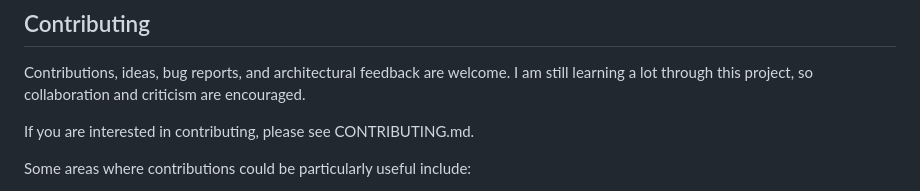
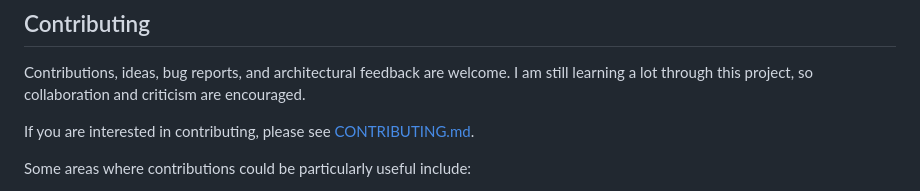
Before and after one commit to Beta-OSS/ProxCloud, a Markdown page: README.md, the part around the change. Rendered like a GitHub page.

Commit message:
Update link format for CONTRIBUTING.md in README

```diff
--- a/README.md
+++ b/README.md
@@ -214,7 +214,7 @@ The project is not intended to replace the Proxmox management interface. Instead
 
 Contributions, ideas, bug reports, and architectural feedback are welcome. I am still learning a lot through this project, so collaboration and criticism are encouraged.
 
-If you are interested in contributing, please see CONTRIBUTING.md.
+If you are interested in contributing, please see [CONTRIBUTING.md](CONTRIBUTING.md).
 
 Some areas where contributions could be particularly useful include:
 
```
